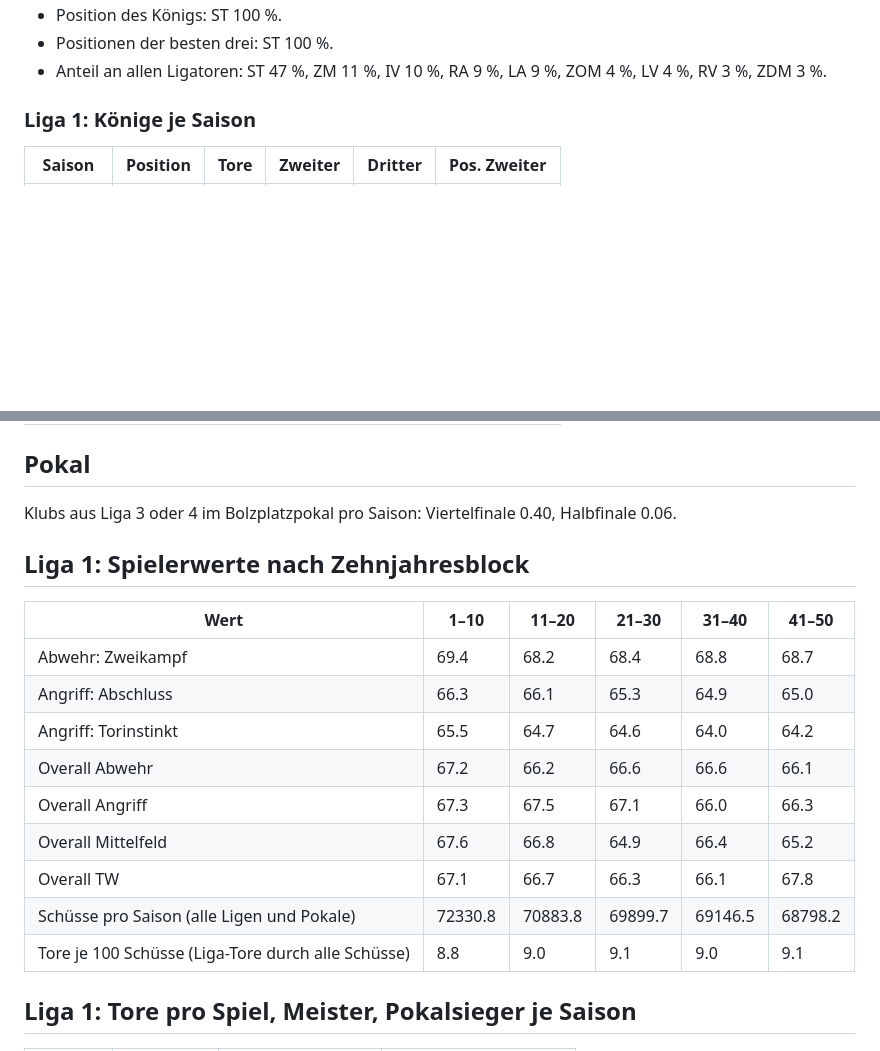
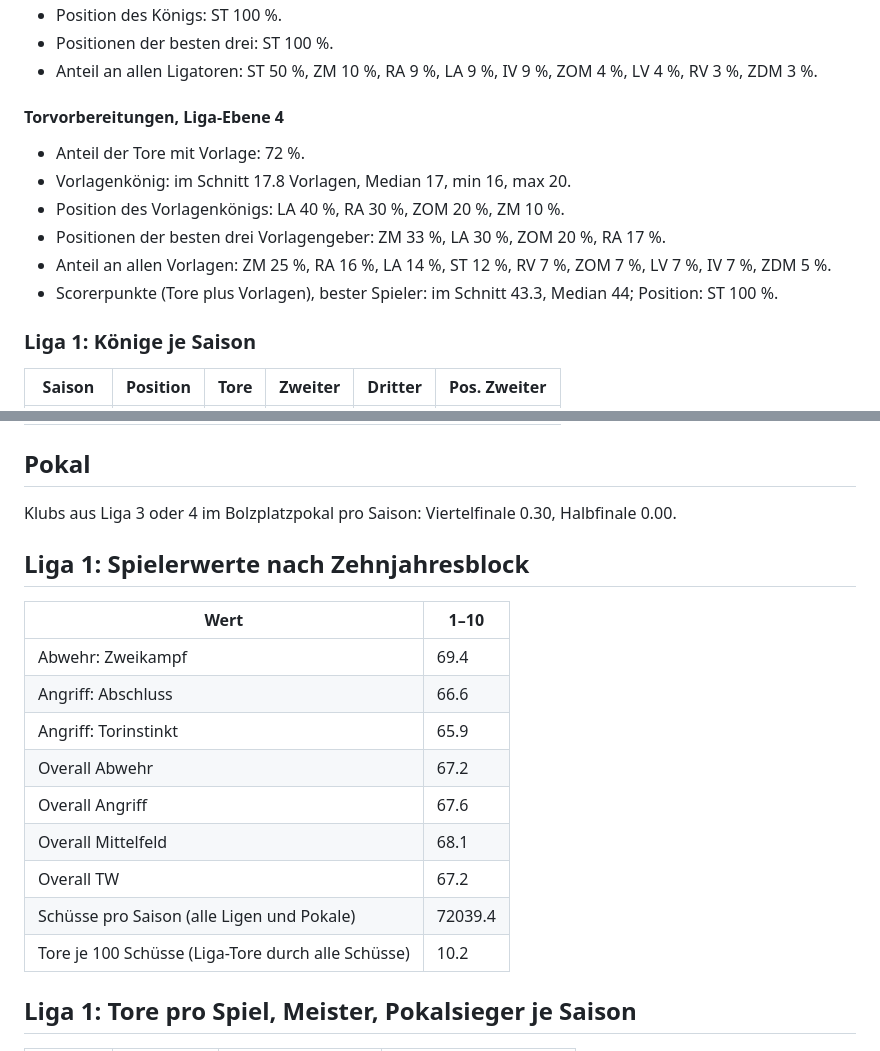
Before and after one commit to Michael17108419/bolzplatz-ag, a Markdown page: data/langzeit_report.md, 2 parts joined by grey strips. Drawn GitHub-style; blank space fills up the shorter version.

Commit message:
Langzeitlauf-Bericht

```diff
--- a/data/langzeit_report.md
+++ b/data/langzeit_report.md
@@ -93,6 +104,15 @@ Startwelt 2026/27, Entwicklung und Rücktritte an, Saisonseeds fest. Rechenzeit
 - Position des Königs: ST 100 %.
 - Positionen der besten drei: ST 100 %.
-- Anteil an allen Ligatoren: ST 47 %, ZM 11 %, IV 10 %, RA 9 %, LA 9 %, ZOM 4 %, LV 4 %, RV 3 %, ZDM 3 %.
+- Anteil an allen Ligatoren: ST 50 %, ZM 10 %, RA 9 %, LA 9 %, IV 9 %, ZOM 4 %, LV 4 %, RV 3 %, ZDM 3 %.
+
+#### Torvorbereitungen, Liga-Ebene 4
+
+- Anteil der Tore mit Vorlage: 72 %.
+- Vorlagenkönig: im Schnitt 17.8 Vorlagen, Median 17, min 16, max 20.
+- Position des Vorlagenkönigs: LA 40 %, RA 30 %, ZOM 20 %, ZM 10 %.
+- Positionen der besten drei Vorlagengeber: ZM 33 %, LA 30 %, ZOM 20 %, RA 17 %.
+- Anteil an allen Vorlagen: ZM 25 %, RA 16 %, LA 14 %, ST 12 %, RV 7 %, ZOM 7 %, LV 7 %, IV 7 %, ZDM 5 %.
+- Scorerpunkte (Tore plus Vorlagen), bester Spieler: im Schnitt 43.3, Median 44; Position: ST 100 %.
 
 ### Liga 1: Könige je Saison
 
@@ -151,21 +131,21 @@ Startwelt 2026/27, Entwicklung und Rücktritte an, Saisonseeds fest. Rechenzeit
 
 ## Pokal
 
-Klubs aus Liga 3 oder 4 im Bolzplatzpokal pro Saison: Viertelfinale 0.40, Halbfinale 0.06.
+Klubs aus Liga 3 oder 4 im Bolzplatzpokal pro Saison: Viertelfinale 0.30, Halbfinale 0.00.
 
 ## Liga 1: Spielerwerte nach Zehnjahresblock
 
-| Wert | 1–10 | 11–20 | 21–30 | 31–40 | 41–50 |
-| --- | --- | --- | --- | --- | --- |
-| Abwehr: Zweikampf | 69.4 | 68.2 | 68.4 | 68.8 | 68.7 |
-| Angriff: Abschluss | 66.3 | 66.1 | 65.3 | 64.9 | 65.0 |
-| Angriff: Torinstinkt | 65.5 | 64.7 | 64.6 | 64.0 | 64.2 |
-| Overall Abwehr | 67.2 | 66.2 | 66.6 | 66.6 | 66.1 |
-| Overall Angriff | 67.3 | 67.5 | 67.1 | 66.0 | 66.3 |
-| Overall Mittelfeld | 67.6 | 66.8 | 64.9 | 66.4 | 65.2 |
-| Overall TW | 67.1 | 66.7 | 66.3 | 66.1 | 67.8 |
-| Schüsse pro Saison (alle Ligen und Pokale) | 72330.8 | 70883.8 | 69899.7 | 69146.5 | 68798.2 |
-| Tore je 100 Schüsse (Liga-Tore durch alle Schüsse) | 8.8 | 9.0 | 9.1 | 9.0 | 9.1 |
+| Wert | 1–10 |
+| --- | --- |
+| Abwehr: Zweikampf | 69.4 |
+| Angriff: Abschluss | 66.6 |
+| Angriff: Torinstinkt | 65.9 |
+| Overall Abwehr | 67.2 |
+| Overall Angriff | 67.6 |
+| Overall Mittelfeld | 68.1 |
+| Overall TW | 67.2 |
+| Schüsse pro Saison (alle Ligen und Pokale) | 72039.4 |
+| Tore je 100 Schüsse (Liga-Tore durch alle Schüsse) | 10.2 |
 
 ## Liga 1: Tore pro Spiel, Meister, Pokalsieger je Saison
 
```
Also changed, not shown: other parts of data/langzeit_report.md (+80 -149 lines).
